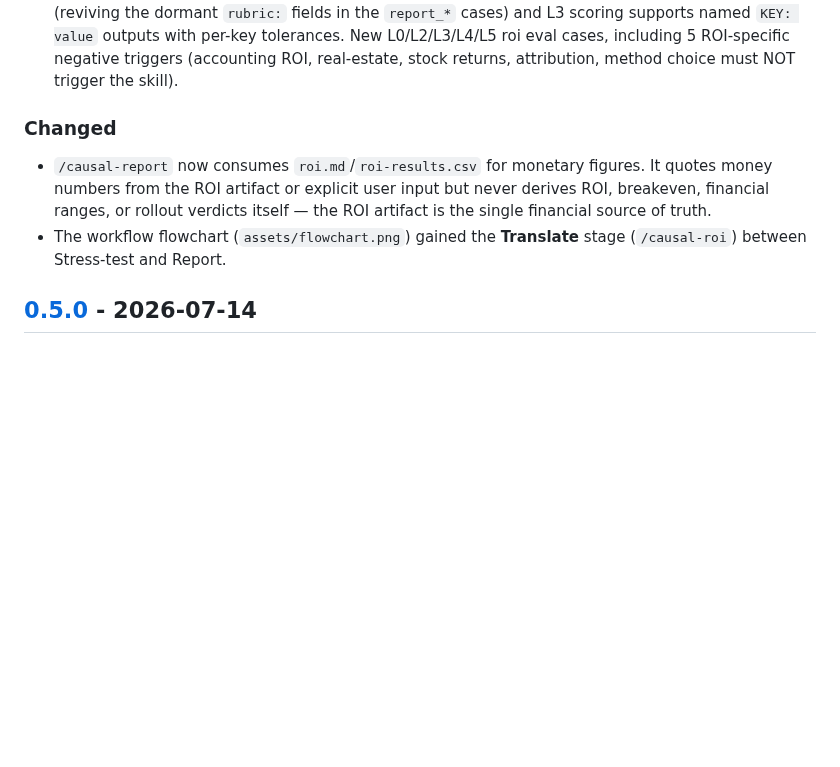
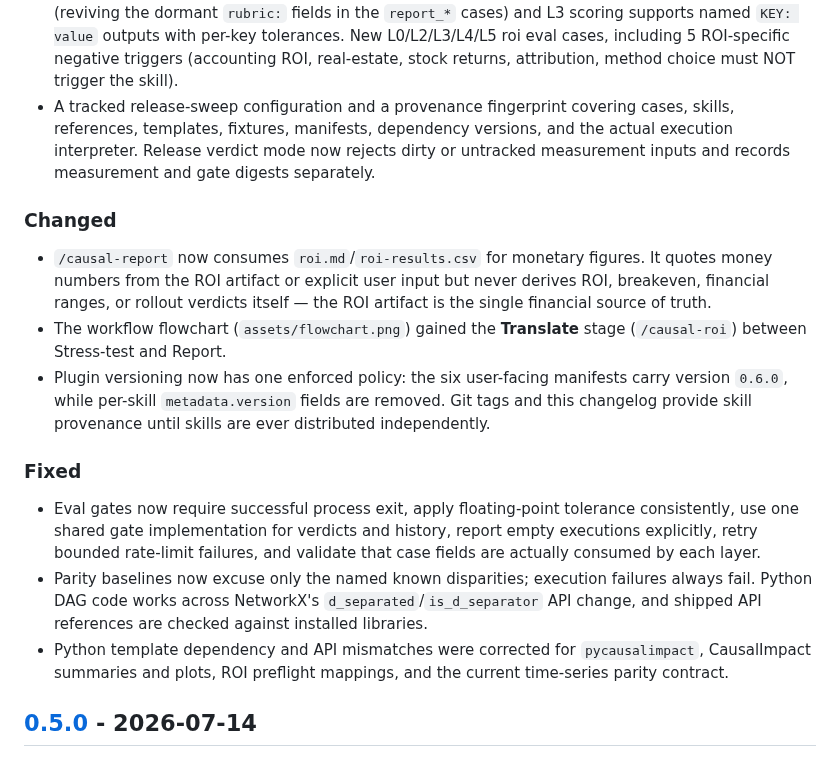
Before and after one commit to RobsonTigre/everyday-causal-skills, a Markdown page: CHANGELOG.md, the part around one of its changes. GitHub-like rendering; blank space fills up the shorter version.

Commit message:
release: finalize v0.6.0 changelog

```diff
--- a/CHANGELOG.md
+++ b/CHANGELOG.md
@@ -32,6 +34,11 @@ All notable changes to this plugin are documented here. The format is based on
   per-key tolerances. New L0/L2/L3/L4/L5 roi eval cases, including 5
   ROI-specific negative triggers (accounting ROI, real-estate, stock returns,
   attribution, method choice must NOT trigger the skill).
+- A tracked release-sweep configuration and a provenance fingerprint covering
+  cases, skills, references, templates, fixtures, manifests, dependency
+  versions, and the actual execution interpreter. Release verdict mode now
+  rejects dirty or untracked measurement inputs and records measurement and
+  gate digests separately.
 
 ### Changed
 
@@ -41,6 +48,24 @@ All notable changes to this plugin are documented here. The format is based on
   verdicts itself — the ROI artifact is the single financial source of truth.
 - The workflow flowchart (`assets/flowchart.png`) gained the **Translate**
   stage (`/causal-roi`) between Stress-test and Report.
+- Plugin versioning now has one enforced policy: the six user-facing manifests
+  carry version `0.6.0`, while per-skill `metadata.version` fields are removed.
+  Git tags and this changelog provide skill provenance until skills are ever
+  distributed independently.
+
+### Fixed
+
+- Eval gates now require successful process exit, apply floating-point
+  tolerance consistently, use one shared gate implementation for verdicts and
+  history, report empty executions explicitly, retry bounded rate-limit
+  failures, and validate that case fields are actually consumed by each layer.
+- Parity baselines now excuse only the named known disparities; execution
+  failures always fail. Python DAG code works across NetworkX's
+  `d_separated`/`is_d_separator` API change, and shipped API references are
+  checked against installed libraries.
+- Python template dependency and API mismatches were corrected for
+  `pycausalimpact`, CausalImpact summaries and plots, ROI preflight mappings,
+  and the current time-series parity contract.
 
 ## [0.5.0] - 2026-07-14
 
```
Also changed, not shown: other parts of CHANGELOG.md (+3 -0 lines).
